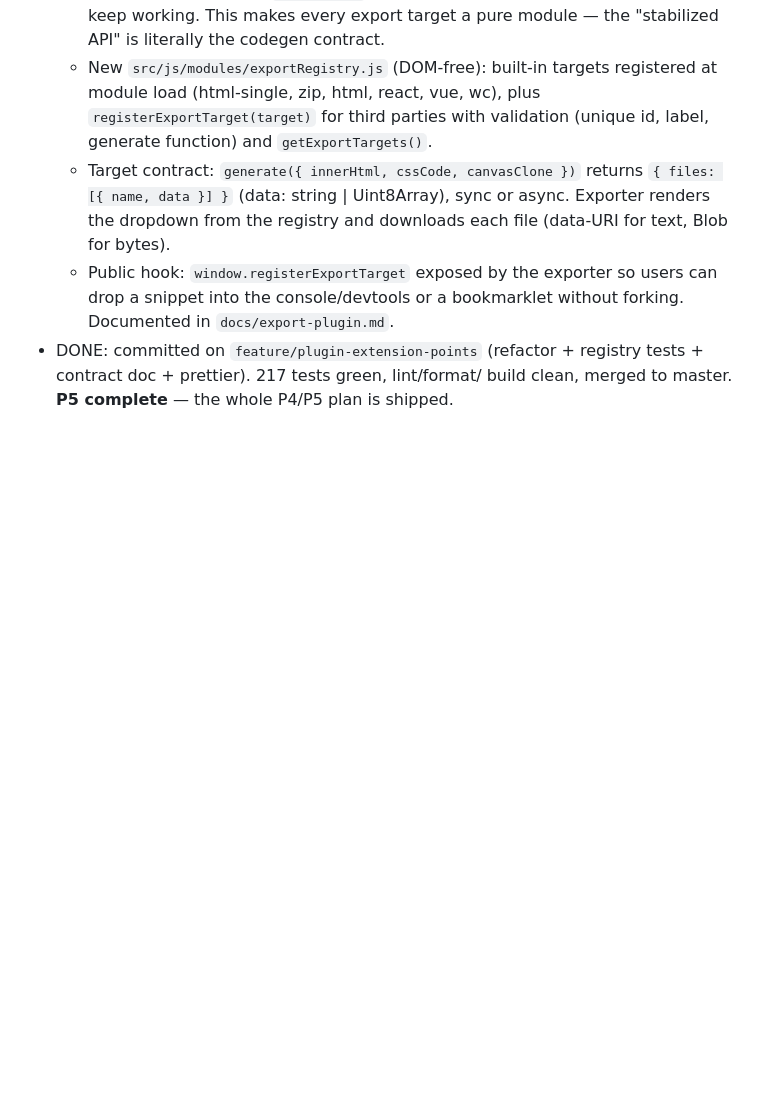
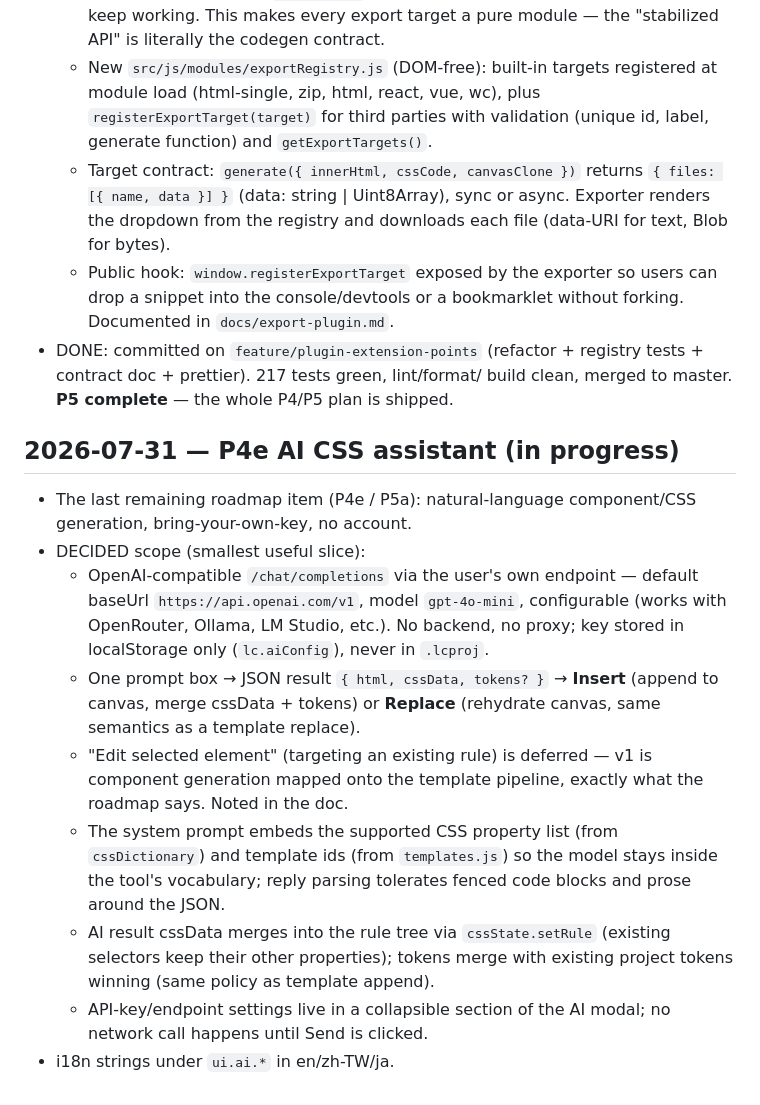
Before and after one commit to klhrd/layout-craft, a Markdown page: docs/dev-notes.md, the part around the change. Drawn GitHub-style; blank space fills up the shorter version.

Commit message:
docs: P4e dev-notes - AI assistant scope (BYOK, JSON result, insert/replace)

```diff
--- a/docs/dev-notes.md
+++ b/docs/dev-notes.md
@@ -136,3 +136,30 @@ preview` served `/sw.js`, `/manifest.webmanifest`, `/icons/icon.svg`
   registry tests + contract doc + prettier). 217 tests green, lint/format/
   build clean, merged to master. **P5 complete** — the whole P4/P5 plan
   is shipped.
+
+## 2026-07-31 — P4e AI CSS assistant (in progress)
+
+- The last remaining roadmap item (P4e / P5a): natural-language
+  component/CSS generation, bring-your-own-key, no account.
+- DECIDED scope (smallest useful slice):
+  - OpenAI-compatible `/chat/completions` via the user's own endpoint —
+    default baseUrl `https://api.openai.com/v1`, model `gpt-4o-mini`,
+    configurable (works with OpenRouter, Ollama, LM Studio, etc.).
+    No backend, no proxy; key stored in localStorage only (`lc.aiConfig`),
+    never in `.lcproj`.
+  - One prompt box → JSON result `{ html, cssData, tokens? }` →
+    **Insert** (append to canvas, merge cssData + tokens) or **Replace**
+    (rehydrate canvas, same semantics as a template replace).
+  - "Edit selected element" (targeting an existing rule) is deferred —
+    v1 is component generation mapped onto the template pipeline, exactly
+    what the roadmap says. Noted in the doc.
+  - The system prompt embeds the supported CSS property list (from
+    `cssDictionary`) and template ids (from `templates.js`) so the model
+    stays inside the tool's vocabulary; reply parsing tolerates fenced
+    code blocks and prose around the JSON.
+  - AI result cssData merges into the rule tree via `cssState.setRule`
+    (existing selectors keep their other properties); tokens merge with
+    existing project tokens winning (same policy as template append).
+  - API-key/endpoint settings live in a collapsible section of the AI
+    modal; no network call happens until Send is clicked.
+- i18n strings under `ui.ai.*` in en/zh-TW/ja.
```
